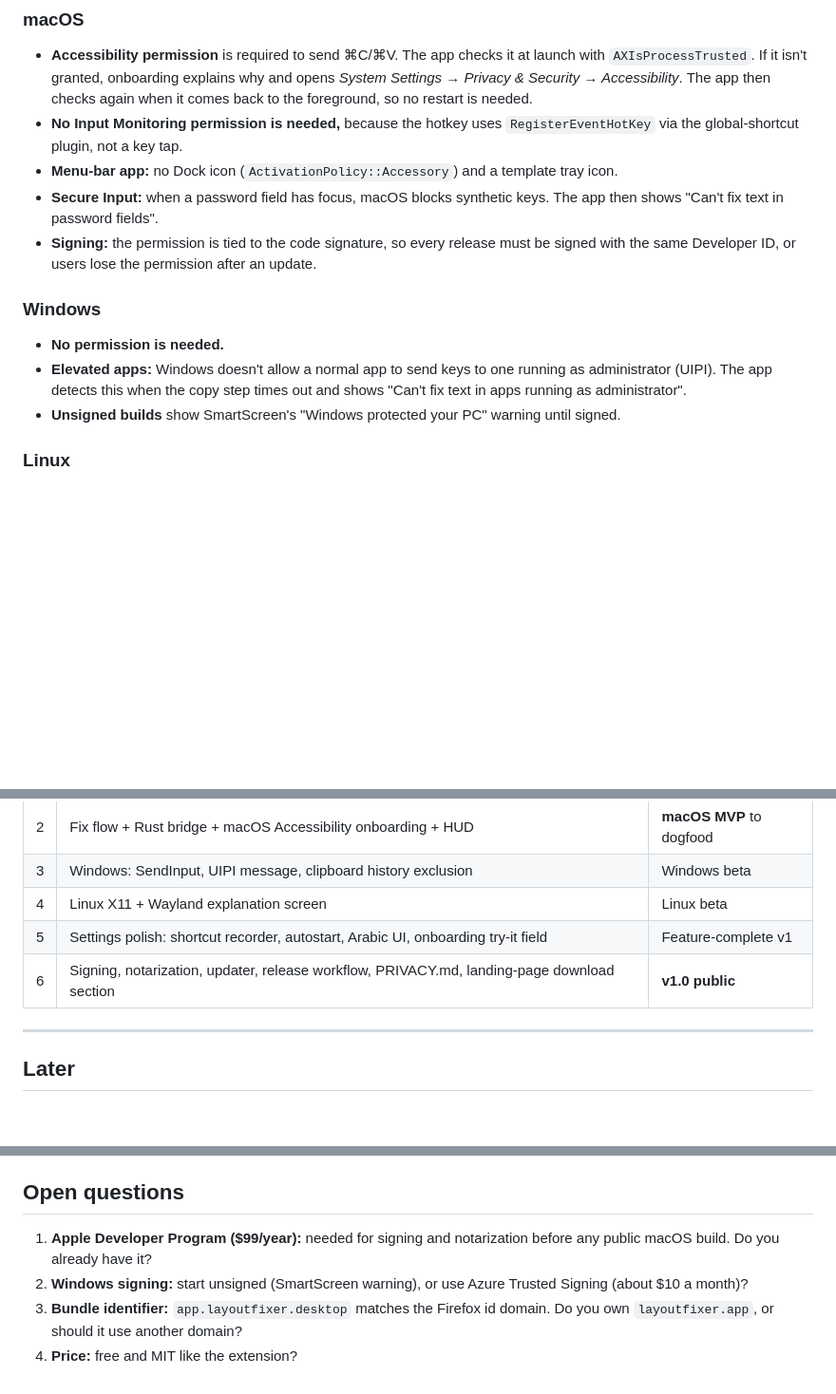
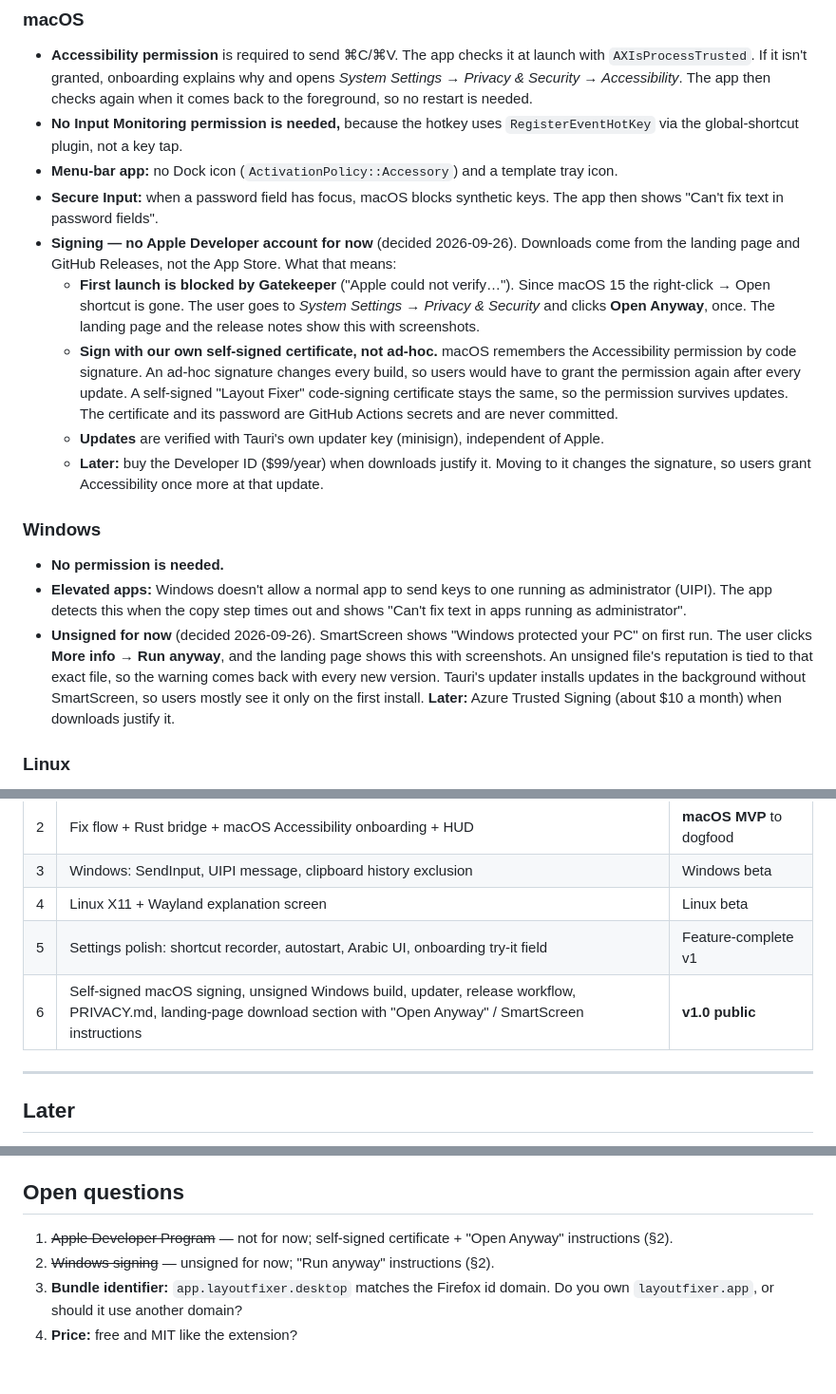
Before and after one commit to BugsBountyHunter/layout-fixer, a Markdown page: docs/plans/2026-09-26-desktop-app.md, 3 parts joined by grey strips. Shown at 95% size. Drawn GitHub-style; blank space fills up the shorter version.

Commit message:
docs: desktop plan — ship without paid code signing for now
Co-Authored-By: Claude Opus 5.5 <noreply@anthropic.com>

```diff
--- a/docs/plans/2026-09-26-desktop-app.md
+++ b/docs/plans/2026-09-26-desktop-app.md
@@ -79,15 +79,31 @@ The Rust side stays small and has no conversion logic. Key presses use the `enig
 - **Menu-bar app:** no Dock icon (`ActivationPolicy::Accessory`) and a template tray icon.
 - **Secure Input:** when a password field has focus, macOS blocks synthetic keys. The app then
   shows "Can't fix text in password fields".
-- **Signing:** the permission is tied to the code signature, so every release must be signed with
-  the same Developer ID, or users lose the permission after an update.
+- **Signing — no Apple Developer account for now** (decided 2026-09-26). Downloads come from the
+  landing page and GitHub Releases, not the App Store. What that means:
+  - **First launch is blocked by Gatekeeper** ("Apple could not verify…"). Since macOS 15 the
+    right-click → Open shortcut is gone. The user goes to *System Settings → Privacy & Security* and
+    clicks **Open Anyway**, once. The landing page and the release notes show this with screenshots.
+  - **Sign with our own self-signed certificate, not ad-hoc.** macOS remembers the Accessibility
+    permission by code signature. An ad-hoc signature changes every build, so users would have to
+    grant the permission again after every update. A self-signed "Layout Fixer" code-signing
+    certificate stays the same, so the permission survives updates. The certificate and its
+    password are GitHub Actions secrets and are never committed.
+  - **Updates** are verified with Tauri's own updater key (minisign), independent of Apple.
+  - **Later:** buy the Developer ID ($99/year) when downloads justify it. Moving to it changes the
+    signature, so users grant Accessibility once more at that update.
 
 ### Windows
 - **No permission is needed.**
 - **Elevated apps:** Windows doesn't allow a normal app to send keys to one running as
   administrator (UIPI). The app detects this when the copy step times out and shows "Can't fix
   text in apps running as administrator".
-- **Unsigned builds** show SmartScreen's "Windows protected your PC" warning until signed.
+- **Unsigned for now** (decided 2026-09-26). SmartScreen shows "Windows protected your PC" on
+  first run. The user clicks **More info → Run anyway**, and the landing page shows this with
+  screenshots. An unsigned file's reputation is tied to that exact file, so the warning comes back
+  with every new version. Tauri's updater installs updates in the background without SmartScreen,
+  so users mostly see it only on the first install. **Later:** Azure Trusted Signing (about
+  $10 a month) when downloads justify it.
 
 ### Linux
 - **X11:** works like Windows.
@@ -208,7 +224,7 @@ packages/ui/        # tokens.css, icons, ShortcutKeys: shared with the extension
 | 3 | Windows: SendInput, UIPI message, clipboard history exclusion | Windows beta |
 | 4 | Linux X11 + Wayland explanation screen | Linux beta |
 | 5 | Settings polish: shortcut recorder, autostart, Arabic UI, onboarding try-it field | Feature-complete v1 |
-| 6 | Signing, notarization, updater, release workflow, PRIVACY.md, landing-page download section | **v1.0 public** |
+| 6 | Self-signed macOS signing, unsigned Windows build, updater, release workflow, PRIVACY.md, landing-page download section with "Open Anyway" / SmartScreen instructions | **v1.0 public** |
 
 ---
 
@@ -225,10 +241,8 @@ packages/ui/        # tokens.css, icons, ShortcutKeys: shared with the extension
 
 ## Open questions
 
-1. **Apple Developer Program ($99/year):** needed for signing and notarization before any public
-   macOS build. Do you already have it?
-2. **Windows signing:** start unsigned (SmartScreen warning), or use Azure Trusted Signing
-   (about $10 a month)?
+1. ~~Apple Developer Program~~ — not for now; self-signed certificate + "Open Anyway" instructions (§2).
+2. ~~Windows signing~~ — unsigned for now; "Run anyway" instructions (§2).
 3. **Bundle identifier:** `app.layoutfixer.desktop` matches the Firefox id domain. Do you own
    `layoutfixer.app`, or should it use another domain?
 4. **Price:** free and MIT like the extension?
```
